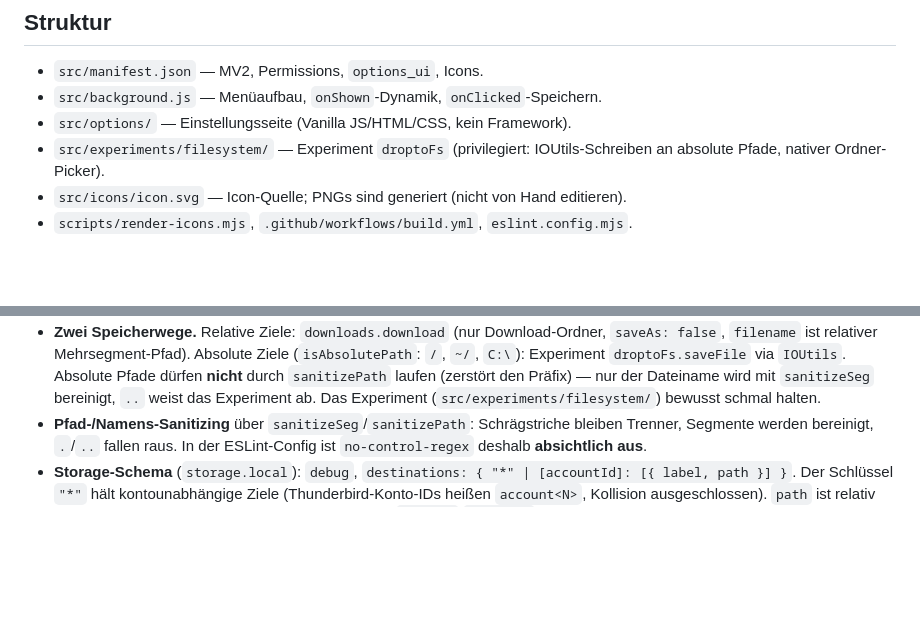
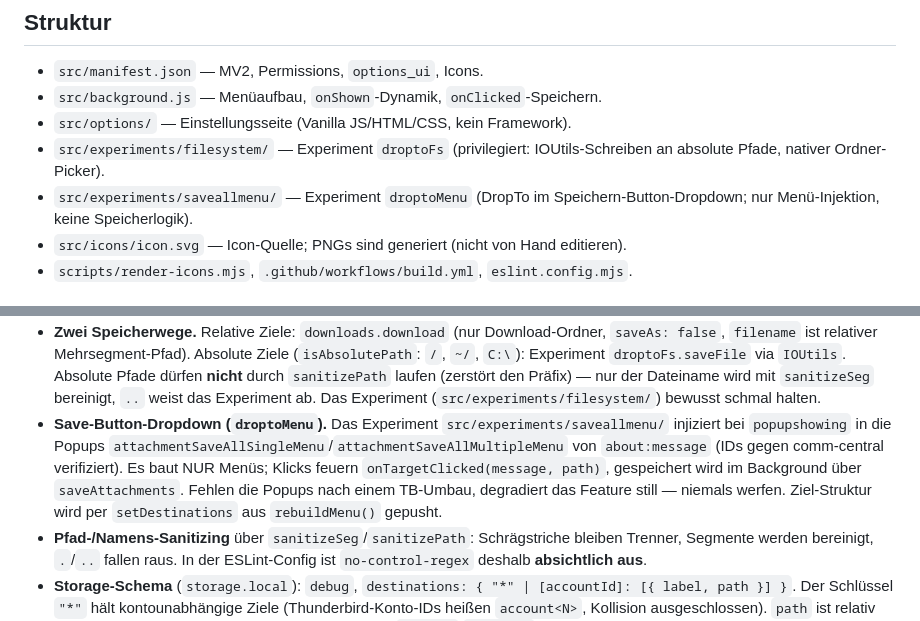
Before and after one commit to jerchende/thunderbird-dropto-extension, a Markdown page: CLAUDE.md, 2 parts joined by grey strips. GitHub-like rendering; blank space fills up the shorter version.

```diff
--- a/CLAUDE.md
+++ b/CLAUDE.md
@@ -31,6 +31,8 @@ npm start -- --firefox="/Applications/Thunderbird.app/Contents/MacOS/thunderbird
 - `src/options/` — Einstellungsseite (Vanilla JS/HTML/CSS, kein Framework).
 - `src/experiments/filesystem/` — Experiment `droptoFs` (privilegiert:
   IOUtils-Schreiben an absolute Pfade, nativer Ordner-Picker).
+- `src/experiments/saveallmenu/` — Experiment `droptoMenu` (DropTo im
+  Speichern-Button-Dropdown; nur Menü-Injektion, keine Speicherlogik).
 - `src/icons/icon.svg` — Icon-Quelle; PNGs sind generiert (nicht von Hand editieren).
 - `scripts/render-icons.mjs`, `.github/workflows/build.yml`, `eslint.config.mjs`.
 
@@ -59,6 +61,14 @@ npm start -- --firefox="/Applications/Thunderbird.app/Contents/MacOS/thunderbird
   `sanitizePath` laufen (zerstört den Präfix) — nur der Dateiname wird mit
   `sanitizeSeg` bereinigt, `..` weist das Experiment ab. Das Experiment
   (`src/experiments/filesystem/`) bewusst schmal halten.
+- **Save-Button-Dropdown (`droptoMenu`).** Das Experiment
+  `src/experiments/saveallmenu/` injiziert bei `popupshowing` in die Popups
+  `attachmentSaveAllSingleMenu`/`attachmentSaveAllMultipleMenu` von
+  `about:message` (IDs gegen comm-central verifiziert). Es baut NUR Menüs;
+  Klicks feuern `onTargetClicked(message, path)`, gespeichert wird im
+  Background über `saveAttachments`. Fehlen die Popups nach einem TB-Umbau,
+  degradiert das Feature still — niemals werfen. Ziel-Struktur wird per
+  `setDestinations` aus `rebuildMenu()` gepusht.
 - **Pfad-/Namens-Sanitizing** über `sanitizeSeg`/`sanitizePath`: Schrägstriche
   bleiben Trenner, Segmente werden bereinigt, `.`/`..` fallen raus. In der
   ESLint-Config ist `no-control-regex` deshalb **absichtlich aus**.
```
Also changed, not shown: README.md (+9 -0 lines).
